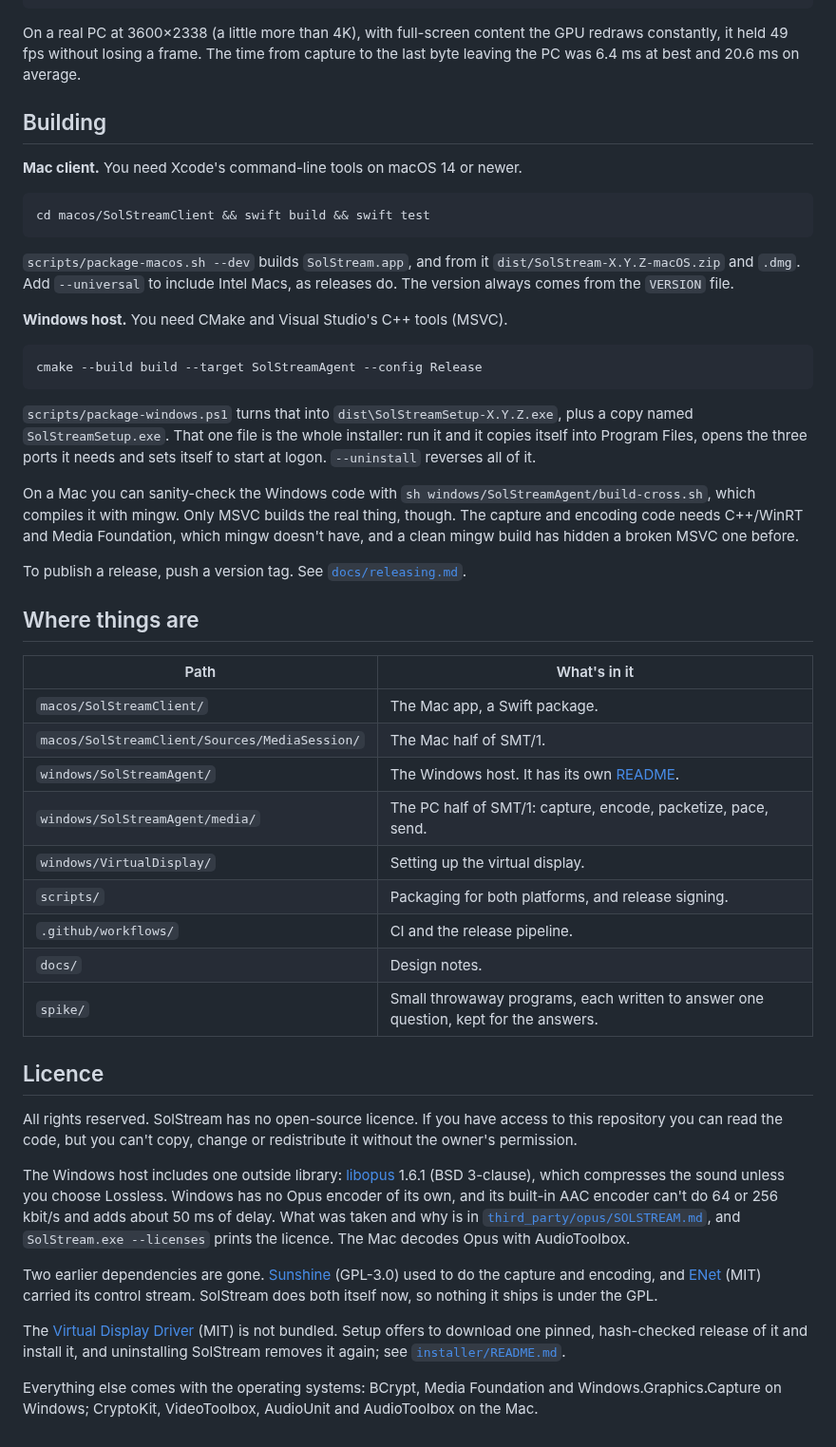
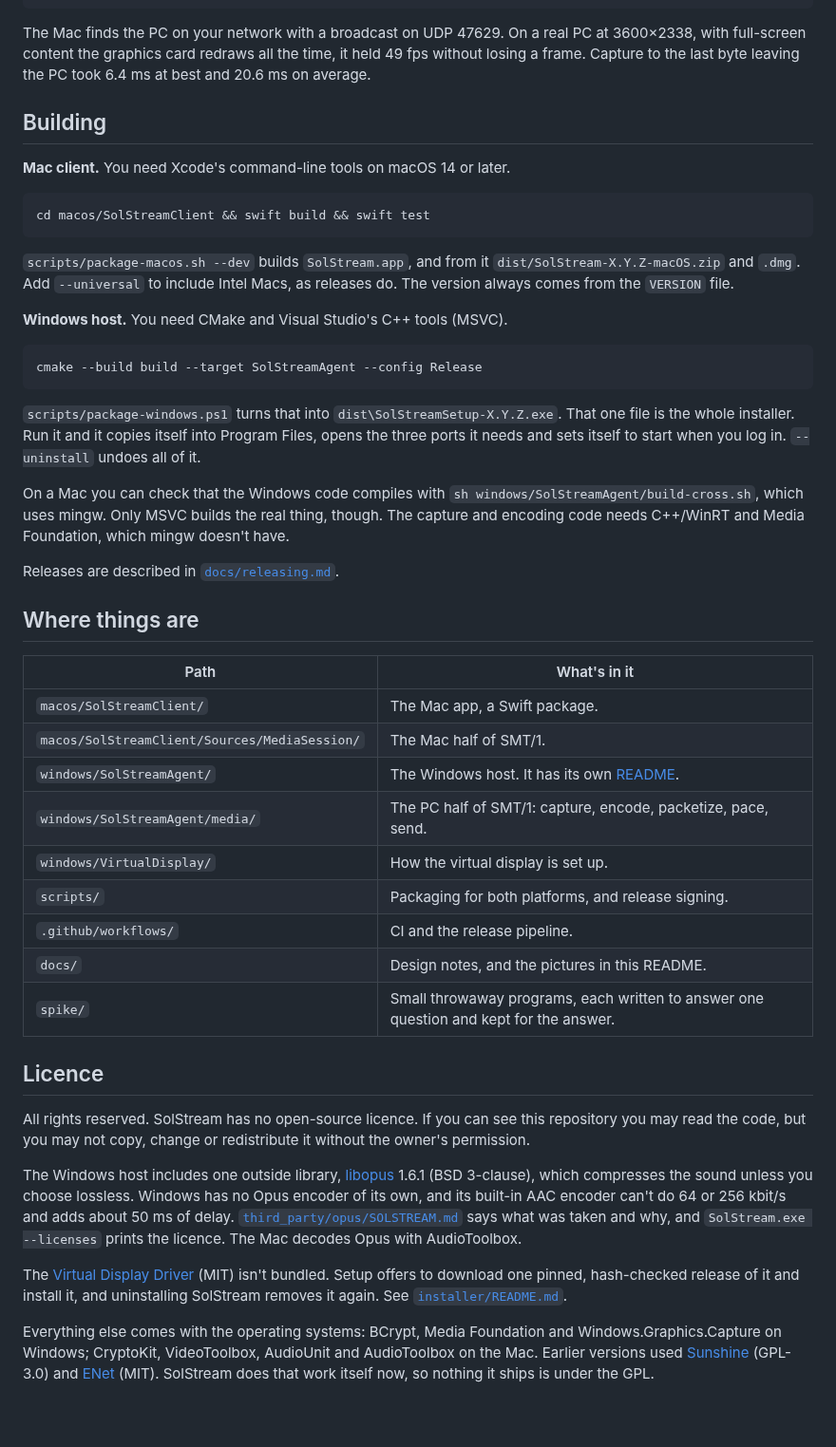
Before and after one commit to Bruno-Alumn/SolStream, a Markdown page: README.md, the part around one of its changes. Shown at 95% size. GitHub-like rendering; blank space fills up the shorter version.

````diff
--- a/README.md
+++ b/README.md
@@ -136,22 +190,22 @@ token. The design is in [`docs/transport-smt1.md`](docs/transport-smt1.md).
                                               virtual display
 ```
 
-On a real PC at 3600×2338 (a little more than 4K), with full-screen content
-the GPU redraws constantly, it held 49 fps without losing a frame. The time
-from capture to the last byte leaving the PC was 6.4 ms at best and 20.6 ms on
-average.
+The Mac finds the PC on your network with a broadcast on UDP 47629. On a real
+PC at 3600×2338, with full-screen content the graphics card redraws all the
+time, it held 49 fps without losing a frame. Capture to the last byte leaving
+the PC took 6.4 ms at best and 20.6 ms on average.
 
 ## Building
 
-**Mac client.** You need Xcode's command-line tools on macOS 14 or newer.
+**Mac client.** You need Xcode's command-line tools on macOS 14 or later.
 
 ```bash
 cd macos/SolStreamClient && swift build && swift test
 ```
 
 `scripts/package-macos.sh --dev` builds `SolStream.app`, and from it
-`dist/SolStream-X.Y.Z-macOS.zip` and `.dmg`. Add `--universal` to include
-Intel Macs, as releases do. The version always comes from the `VERSION` file.
+`dist/SolStream-X.Y.Z-macOS.zip` and `.dmg`. Add `--universal` to include Intel
+Macs, as releases do. The version always comes from the `VERSION` file.
 
 **Windows host.** You need CMake and Visual Studio's C++ tools (MSVC).
 
@@ -159,19 +213,17 @@ Intel Macs, as releases do. The version always comes from the `VERSION` file.
 cmake --build build --target SolStreamAgent --config Release
 ```
 
-`scripts/package-windows.ps1` turns that into `dist\SolStreamSetup-X.Y.Z.exe`,
-plus a copy named `SolStreamSetup.exe`. That one file is the whole installer:
-run it and it copies itself into Program Files, opens the three ports it needs
-and sets itself to start at logon. `--uninstall` reverses all of it.
+`scripts/package-windows.ps1` turns that into `dist\SolStreamSetup-X.Y.Z.exe`.
+That one file is the whole installer. Run it and it copies itself into
+Program Files, opens the three ports it needs and sets itself to start when you
+log in. `--uninstall` undoes all of it.
 
-On a Mac you can sanity-check the Windows code with
-`sh windows/SolStreamAgent/build-cross.sh`, which compiles it with mingw. Only
-MSVC builds the real thing, though. The capture and encoding code needs
-C++/WinRT and Media Foundation, which mingw doesn't have, and a clean mingw
-build has hidden a broken MSVC one before.
+On a Mac you can check that the Windows code compiles with
+`sh windows/SolStreamAgent/build-cross.sh`, which uses mingw. Only MSVC builds
+the real thing, though. The capture and encoding code needs C++/WinRT and
+Media Foundation, which mingw doesn't have.
 
-To publish a release, push a version tag. See
-[`docs/releasing.md`](docs/releasing.md).
+Releases are described in [`docs/releasing.md`](docs/releasing.md).
 
 ## Where things are
 
@@ -181,36 +233,34 @@ To publish a release, push a version tag. See
 | `macos/SolStreamClient/Sources/MediaSession/` | The Mac half of SMT/1. |
 | `windows/SolStreamAgent/` | The Windows host. It has its own [README](windows/SolStreamAgent/README.md). |
 | `windows/SolStreamAgent/media/` | The PC half of SMT/1: capture, encode, packetize, pace, send. |
-| `windows/VirtualDisplay/` | Setting up the virtual display. |
+| `windows/VirtualDisplay/` | How the virtual display is set up. |
 | `scripts/` | Packaging for both platforms, and release signing. |
 | `.github/workflows/` | CI and the release pipeline. |
-| `docs/` | Design notes. |
-| `spike/` | Small throwaway programs, each written to answer one question, kept for the answers. |
+| `docs/` | Design notes, and the pictures in this README. |
+| `spike/` | Small throwaway programs, each written to answer one question and kept for the answer. |
 
 ## Licence
 
-All rights reserved. SolStream has no open-source licence. If you have access
-to this repository you can read the code, but you can't copy, change or
+All rights reserved. SolStream has no open-source licence. If you can see this
+repository you may read the code, but you may not copy, change or
 redistribute it without the owner's permission.
 
-The Windows host includes one outside library: [libopus](https://opus-codec.org)
-1.6.1 (BSD 3-clause), which compresses the sound unless you choose Lossless.
-Windows has no Opus encoder of its own, and its built-in AAC encoder can't do
-64 or 256 kbit/s and adds about 50 ms of delay. What was taken and why is in
-[`third_party/opus/SOLSTREAM.md`](third_party/opus/SOLSTREAM.md), and
-`SolStream.exe --licenses` prints the licence. The Mac decodes Opus with
-AudioToolbox.
-
-Two earlier dependencies are gone. [Sunshine](https://github.com/LizardByte/Sunshine)
-(GPL-3.0) used to do the capture and encoding, and
-[ENet](https://github.com/lsalzman/enet) (MIT) carried its control stream.
-SolStream does both itself now, so nothing it ships is under the GPL.
+The Windows host includes one outside library,
+[libopus](https://opus-codec.org) 1.6.1 (BSD 3-clause), which compresses the
+sound unless you choose lossless. Windows has no Opus encoder of its own, and
+its built-in AAC encoder can't do 64 or 256 kbit/s and adds about 50 ms of
+delay. [`third_party/opus/SOLSTREAM.md`](third_party/opus/SOLSTREAM.md) says
+what was taken and why, and `SolStream.exe --licenses` prints the licence.
+The Mac decodes Opus with AudioToolbox.
 
 The [Virtual Display Driver](https://github.com/VirtualDrivers/Virtual-Display-Driver)
-(MIT) is not bundled. Setup offers to download one pinned, hash-checked release
-of it and install it, and uninstalling SolStream removes it again; see
+(MIT) isn't bundled. Setup offers to download one pinned, hash-checked release
+of it and install it, and uninstalling SolStream removes it again. See
 [`installer/README.md`](installer/README.md).
 
 Everything else comes with the operating systems: BCrypt, Media Foundation and
 Windows.Graphics.Capture on Windows; CryptoKit, VideoToolbox, AudioUnit and
-AudioToolbox on the Mac.
+AudioToolbox on the Mac. Earlier versions used
+[Sunshine](https://github.com/LizardByte/Sunshine) (GPL-3.0) and
+[ENet](https://github.com/lsalzman/enet) (MIT). SolStream does that work itself
+now, so nothing it ships is under the GPL.
````
Also changed, not shown: other parts of README.md (+133 -79 lines), docs/media/demo.gif (added), docs/media/icon.png (added), docs/media/stream-controls.png (added).
